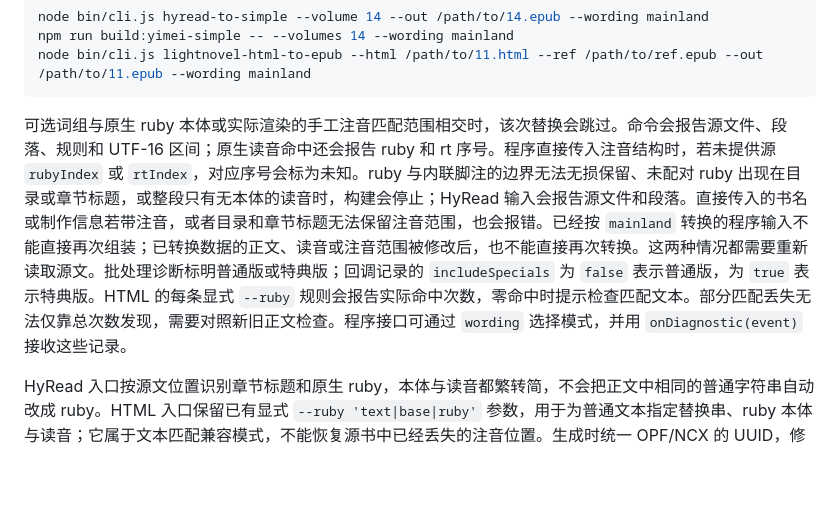
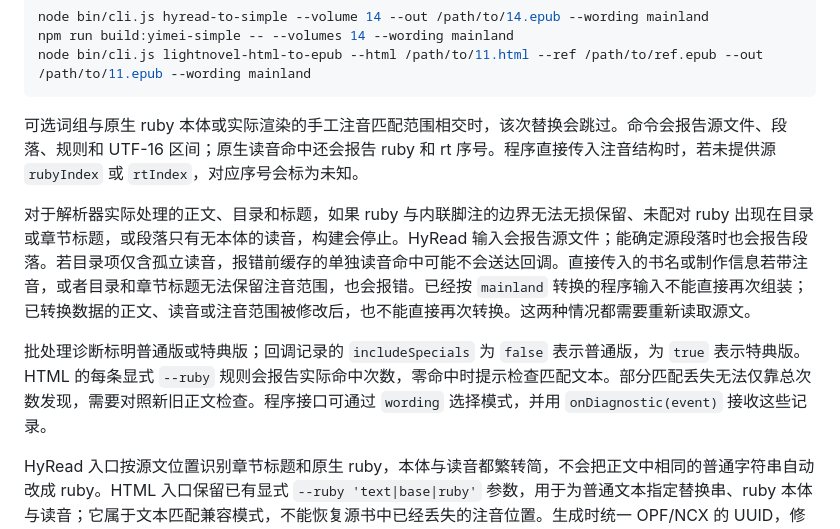
Before and after one commit to Trendymen/epub-clean-js, a Markdown page: epub-clean-js/README.md, the part around the change. Drawn GitHub-style; blank space fills up the shorter version.

Commit message:
docs: clarify diagnostic safety boundaries

````diff
--- a/epub-clean-js/README.md
+++ b/epub-clean-js/README.md
@@ -59,7 +59,11 @@ npm run build:yimei-simple -- --volumes 14 --wording mainland
 node bin/cli.js lightnovel-html-to-epub --html /path/to/11.html --ref /path/to/ref.epub --out /path/to/11.epub --wording mainland
 ```
 
-可选词组与原生 ruby 本体或实际渲染的手工注音匹配范围相交时，该次替换会跳过。命令会报告源文件、段落、规则和 UTF-16 区间；原生读音命中还会报告 ruby 和 rt 序号。程序直接传入注音结构时，若未提供源 `rubyIndex` 或 `rtIndex`，对应序号会标为未知。ruby 与内联脚注的边界无法无损保留、未配对 ruby 出现在目录或章节标题，或整段只有无本体的读音时，构建会停止；HyRead 输入会报告源文件和段落。直接传入的书名或制作信息若带注音，或者目录和章节标题无法保留注音范围，也会报错。已经按 `mainland` 转换的程序输入不能直接再次组装；已转换数据的正文、读音或注音范围被修改后，也不能直接再次转换。这两种情况都需要重新读取源文。批处理诊断标明普通版或特典版；回调记录的 `includeSpecials` 为 `false` 表示普通版，为 `true` 表示特典版。HTML 的每条显式 `--ruby` 规则会报告实际命中次数，零命中时提示检查匹配文本。部分匹配丢失无法仅靠总次数发现，需要对照新旧正文检查。程序接口可通过 `wording` 选择模式，并用 `onDiagnostic(event)` 接收这些记录。
+可选词组与原生 ruby 本体或实际渲染的手工注音匹配范围相交时，该次替换会跳过。命令会报告源文件、段落、规则和 UTF-16 区间；原生读音命中还会报告 ruby 和 rt 序号。程序直接传入注音结构时，若未提供源 `rubyIndex` 或 `rtIndex`，对应序号会标为未知。
+
+对于解析器实际处理的正文、目录和标题，如果 ruby 与内联脚注的边界无法无损保留、未配对 ruby 出现在目录或章节标题，或段落只有无本体的读音，构建会停止。HyRead 输入会报告源文件；能确定源段落时也会报告段落。若目录项仅含孤立读音，报错前缓存的单独读音命中可能不会送达回调。直接传入的书名或制作信息若带注音，或者目录和章节标题无法保留注音范围，也会报错。已经按 `mainland` 转换的程序输入不能直接再次组装；已转换数据的正文、读音或注音范围被修改后，也不能直接再次转换。这两种情况都需要重新读取源文。
+
+批处理诊断标明普通版或特典版；回调记录的 `includeSpecials` 为 `false` 表示普通版，为 `true` 表示特典版。HTML 的每条显式 `--ruby` 规则会报告实际命中次数，零命中时提示检查匹配文本。部分匹配丢失无法仅靠总次数发现，需要对照新旧正文检查。程序接口可通过 `wording` 选择模式，并用 `onDiagnostic(event)` 接收这些记录。
 
 HyRead 入口按源文位置识别章节标题和原生 ruby，本体与读音都繁转简，不会把正文中相同的普通字符串自动改成 ruby。HTML 入口保留已有显式 `--ruby 'text|base|ruby'` 参数，用于为普通文本指定替换串、ruby 本体与读音；它属于文本匹配兼容模式，不能恢复源书中已经丢失的注音位置。生成时统一 OPF/NCX 的 UUID，修复导入脚注的重复 ID，并在发布输出前检查 EPUB 必需元数据、内部资源与片段链接、重复 ID、CSS 引用、manifest 资源存在性和 OPF/NCX 标识一致性；校验失败时保留已有输出。当前运行时不检查 spine 的 itemref/idref 与 manifest 的对应关系。结构检查不能替代阅读器显示验收。
 
````
